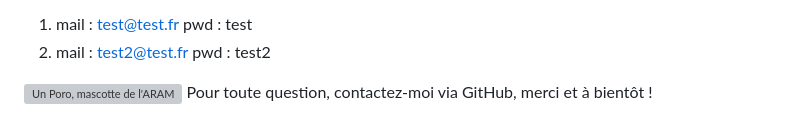
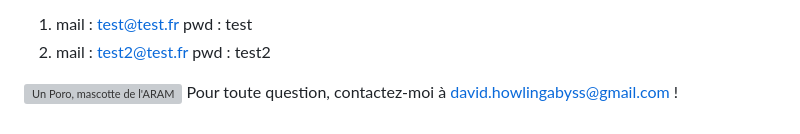
Before and after one commit to DaveBeaut/David-Beautrait-HowlingAbyss, a Markdown page: README.md, the part around the change. GitHub-like rendering; grey boxes are pictures that could not be loaded.

```diff
--- a/README.md
+++ b/README.md
@@ -67,4 +67,4 @@ Marche à suivre pour l'installation du projet :
  1) mail : test@test.fr pwd : test
  2) mail : test2@test.fr pwd : test2
 
-![Un Poro, mascotte de l'ARAM](https://zupimages.net/up/23/16/wd8w.png) Pour toute question, contactez-moi via GitHub, merci et à bientôt !
+![Un Poro, mascotte de l'ARAM](https://zupimages.net/up/23/16/wd8w.png) Pour toute question, contactez-moi à david.howlingabyss@gmail.com !
```
